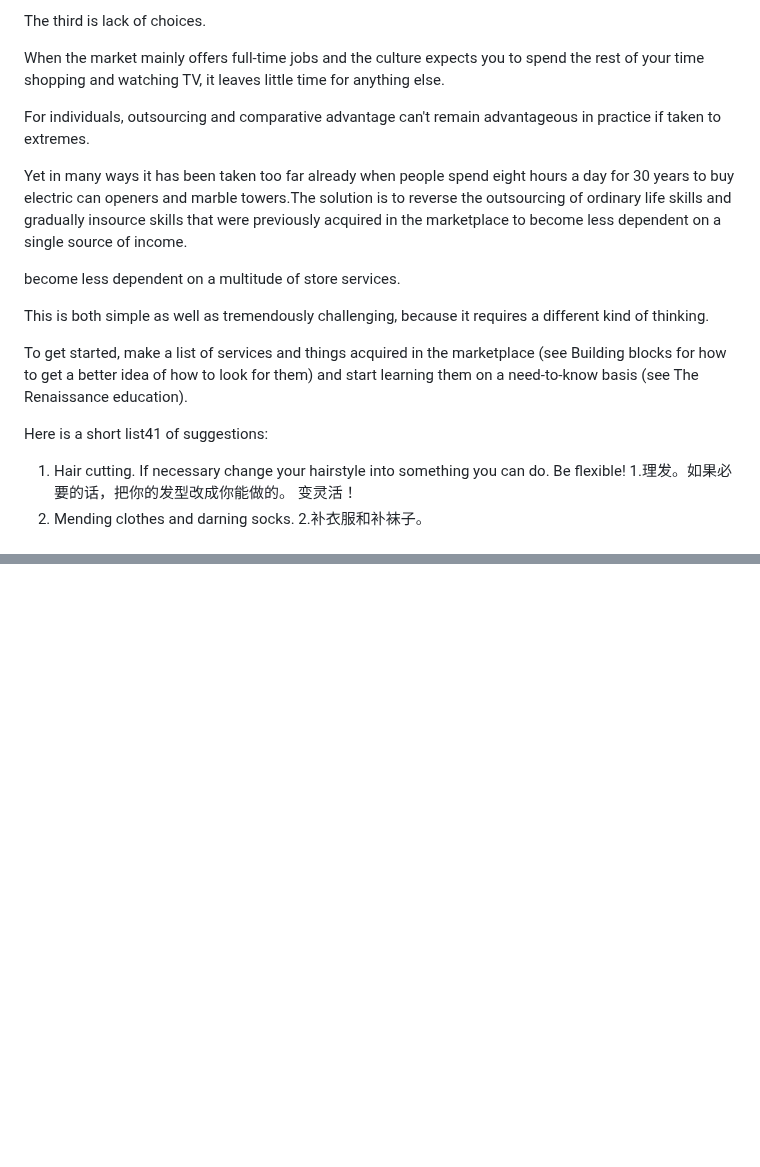
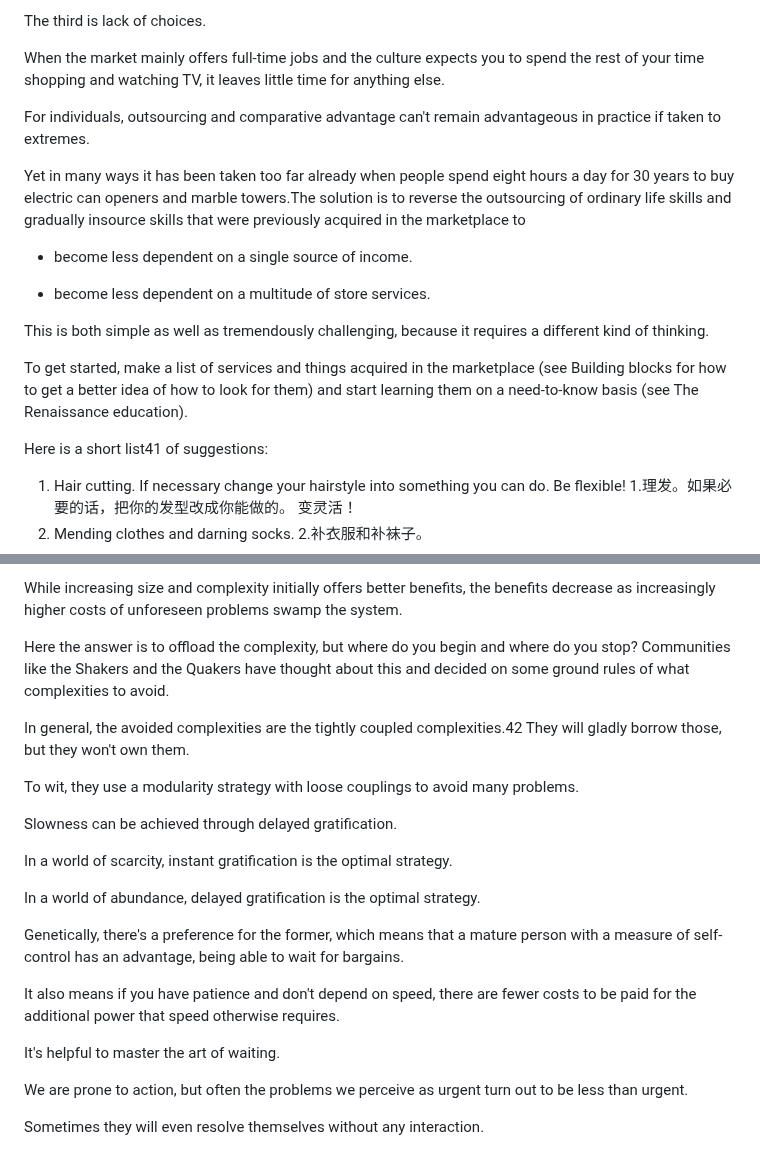
Before and after one commit to TianmingLi/early_retirement_extreme_cn, a Markdown page: src/7-a-i-模块化设计.md, 2 parts joined by grey strips. Rendered like a GitHub page; blank space fills up the shorter version.

```diff
--- a/src/7-a-i-模块化设计.md
+++ b/src/7-a-i-模块化设计.md
@@ -46,17 +53,22 @@ The third is lack of choices.
 
 When the market mainly offers full-time jobs and the culture expects you to spend the rest of your time shopping and watching TV, it leaves little time for anything else.
 
+
 For  individuals,  outsourcing  and  comparative  advantage  can't  remain advantageous  in  practice  if  taken  to  extremes.
 
-Yet  in  many  ways  it  has  been taken too far already when people spend eight hours a day for 30 years to buy electric can openers and marble towers.The solution is to reverse the outsourcing of ordinary life skills and gradually insource skills that were previously acquired in the marketplace to become less dependent on a single source of income.
+Yet  in  many  ways  it  has  been taken too far already when people spend eight hours a day for 30 years to buy electric can openers and marble towers.The solution is to reverse the outsourcing of ordinary life skills and gradually insource skills that were previously acquired in the marketplace to
 
-become less dependent on a multitude of store services.
+
+- become less dependent on a single source of income.
+
+- become less dependent on a multitude of store services.
 
 This is both simple as well as tremendously challenging, because it requires a different kind of thinking.
 
 To get started, make a list of services and things acquired in the marketplace (see Building blocks for how to get a better idea of how to look for them) and start learning them on a need-to-know basis (see The Renaissance education).
 
 Here is a short list41 of suggestions:
+
 
 1.  Hair cutting. If necessary change your hairstyle into something you can do.
 Be flexible!
@@ -164,0 +236,23 @@ Now, can you say the same thing about your life with regards to your job? Or you
+While  increasing  size  and complexity  initially  offers  better  benefits,  the  benefits  decrease  as  increasingly higher  costs  of  unforeseen  problems  swamp  the  system.
+
+Here  the  answer  is  to offload  the  complexity,  but  where  do  you  begin  and  where  do  you  stop? Communities  like  the  Shakers  and  the  Quakers  have  thought  about  this  and decided  on  some  ground  rules  of  what  complexities  to  avoid.
+
+In  general,  the avoided  complexities  are  the  tightly  coupled  complexities.42  They  will  gladly borrow those, but they won't own them.
+
+To wit, they use a modularity strategy with loose couplings to avoid many problems.
+
+Slowness  can  be  achieved  through  delayed  gratification.
+
+In  a  world  of scarcity,  instant  gratification  is  the  optimal  strategy.
+
+In  a  world  of  abundance, delayed gratification is the optimal strategy.
+
+Genetically, there's a preference for the former, which means that a mature person with a measure of self-control has an advantage, being able to wait for bargains.
+
+It also means if you have patience and  don't  depend  on  speed,  there  are  fewer  costs  to  be  paid  for  the  additional power that speed otherwise requires.
+
+It's helpful to master the art of waiting.
+
+We are prone to action, but often the problems we perceive as urgent turn out to be less  than  urgent.
+
+Sometimes  they  will  even  resolve  themselves  without  any interaction.
```
Also changed, not shown: other parts of src/7-a-i-模块化设计.md (+76 -10 lines), img/7-a-i-fig2.png (added).
